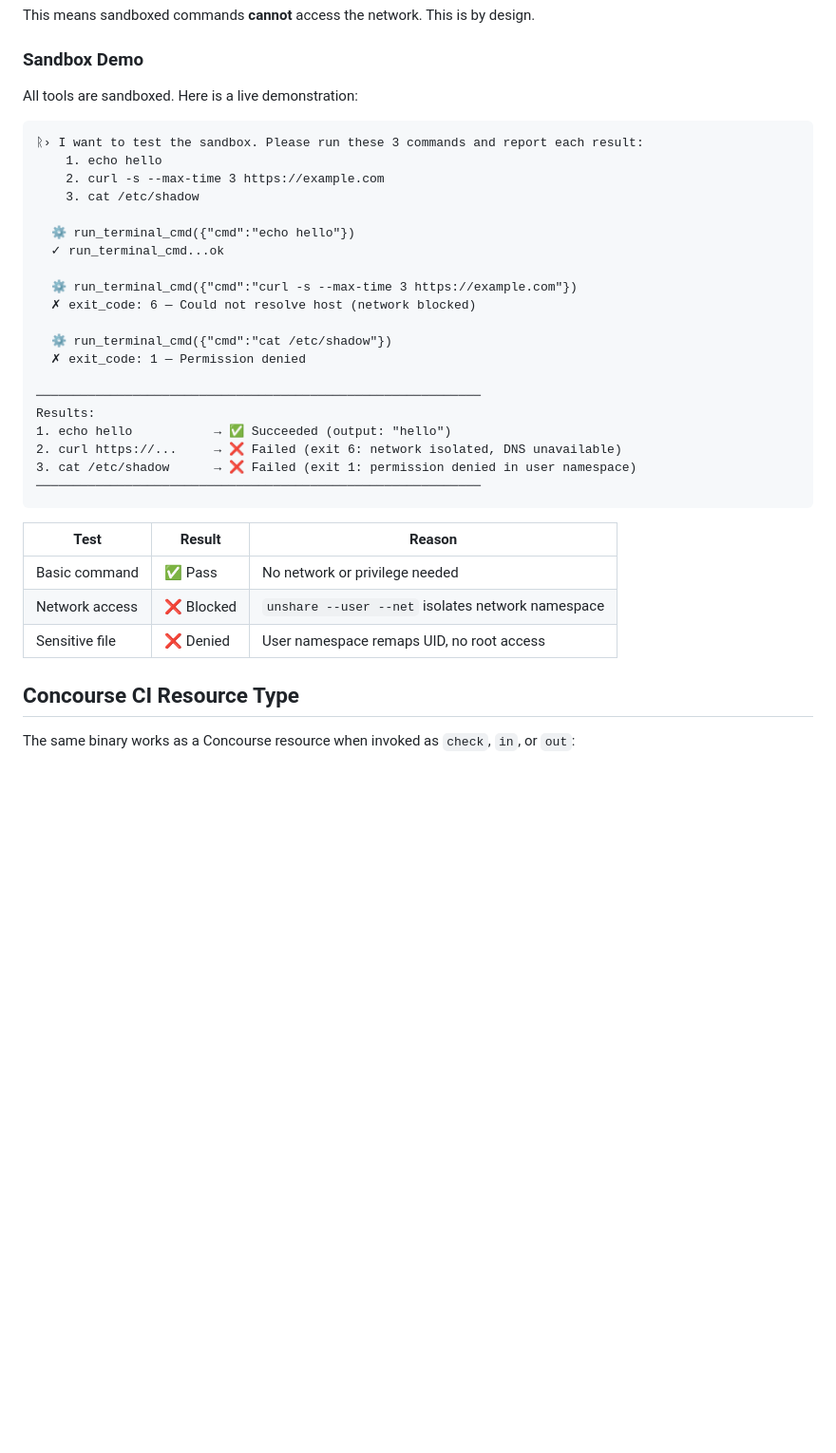
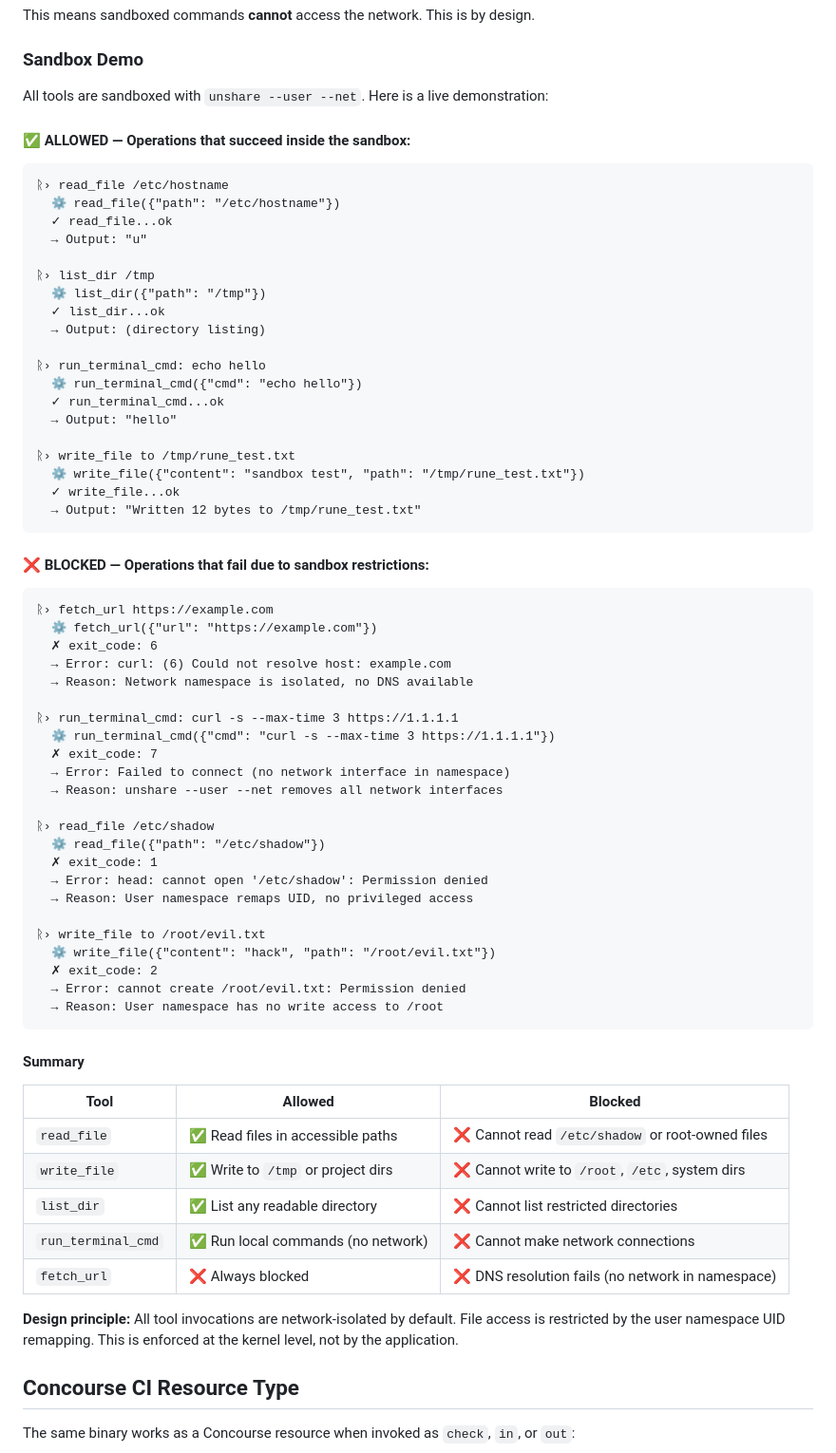
Before and after one commit to fourdollars/rune, a Markdown page: README.md, the part around the change. Shown at 95% size. Drawn GitHub-style; blank space fills up the shorter version.

Commit message:
README: comprehensive sandbox demo — allowed vs blocked examples
Shows all 5 tools with both passing and failing cases:
- ALLOWED: read_file, list_dir, run_terminal_cmd, write_file to /tmp
- BLOCKED: fetch_url (network), curl (network), /etc/shadow (perms), /root (perms)
- Summary table showing allowed vs blocked for each tool
- Explains enforcement is at kernel level (user namespace + net namespace)

````diff
--- a/README.md
+++ b/README.md
@@ -140,37 +140,71 @@ This means sandboxed commands **cannot** access the network. This is by design.
 
 ### Sandbox Demo
 
-All tools are sandboxed. Here is a live demonstration:
+All tools are sandboxed with `unshare --user --net`. Here is a live demonstration:
+
+#### ✅ ALLOWED — Operations that succeed inside the sandbox:
 
 ```
-ᚱ› I want to test the sandbox. Please run these 3 commands and report each result:
-    1. echo hello
-    2. curl -s --max-time 3 https://example.com
-    3. cat /etc/shadow
+ᚱ› read_file /etc/hostname
+  ⚙ read_file({"path": "/etc/hostname"})
+  ✓ read_file...ok
+  → Output: "u"
 
-  ⚙ run_terminal_cmd({"cmd":"echo hello"})
+ᚱ› list_dir /tmp
+  ⚙ list_dir({"path": "/tmp"})
+  ✓ list_dir...ok
+  → Output: (directory listing)
+
+ᚱ› run_terminal_cmd: echo hello
+  ⚙ run_terminal_cmd({"cmd": "echo hello"})
   ✓ run_terminal_cmd...ok
+  → Output: "hello"
 
-  ⚙ run_terminal_cmd({"cmd":"curl -s --max-time 3 https://example.com"})
-  ✗ exit_code: 6 — Could not resolve host (network blocked)
-
-  ⚙ run_terminal_cmd({"cmd":"cat /etc/shadow"})
-  ✗ exit_code: 1 — Permission denied
-
-────────────────────────────────────────────────────────────
-Results:
-1. echo hello           → ✅ Succeeded (output: "hello")
-2. curl https://...     → ❌ Failed (exit 6: network isolated, DNS unavailable)
-3. cat /etc/shadow      → ❌ Failed (exit 1: permission denied in user namespace)
-────────────────────────────────────────────────────────────
+ᚱ› write_file to /tmp/rune_test.txt
+  ⚙ write_file({"content": "sandbox test", "path": "/tmp/rune_test.txt"})
+  ✓ write_file...ok
+  → Output: "Written 12 bytes to /tmp/rune_test.txt"
 ```
 
-| Test | Result | Reason |
-|------|--------|--------|
-| Basic command | ✅ Pass | No network or privilege needed |
-| Network access | ❌ Blocked | `unshare --user --net` isolates network namespace |
-| Sensitive file | ❌ Denied | User namespace remaps UID, no root access |
+#### ❌ BLOCKED — Operations that fail due to sandbox restrictions:
 
+```
+ᚱ› fetch_url https://example.com
+  ⚙ fetch_url({"url": "https://example.com"})
+  ✗ exit_code: 6
+  → Error: curl: (6) Could not resolve host: example.com
+  → Reason: Network namespace is isolated, no DNS available
+
+ᚱ› run_terminal_cmd: curl -s --max-time 3 https://1.1.1.1
+  ⚙ run_terminal_cmd({"cmd": "curl -s --max-time 3 https://1.1.1.1"})
+  ✗ exit_code: 7
+  → Error: Failed to connect (no network interface in namespace)
+  → Reason: unshare --user --net removes all network interfaces
+
+ᚱ› read_file /etc/shadow
+  ⚙ read_file({"path": "/etc/shadow"})
+  ✗ exit_code: 1
+  → Error: head: cannot open '/etc/shadow': Permission denied
+  → Reason: User namespace remaps UID, no privileged access
+
+ᚱ› write_file to /root/evil.txt
+  ⚙ write_file({"content": "hack", "path": "/root/evil.txt"})
+  ✗ exit_code: 2
+  → Error: cannot create /root/evil.txt: Permission denied
+  → Reason: User namespace has no write access to /root
+```
+
+#### Summary
+
+| Tool | Allowed | Blocked |
+|------|---------|---------|
+| `read_file` | ✅ Read files in accessible paths | ❌ Cannot read `/etc/shadow` or root-owned files |
+| `write_file` | ✅ Write to `/tmp` or project dirs | ❌ Cannot write to `/root`, `/etc`, system dirs |
+| `list_dir` | ✅ List any readable directory | ❌ Cannot list restricted directories |
+| `run_terminal_cmd` | ✅ Run local commands (no network) | ❌ Cannot make network connections |
+| `fetch_url` | ❌ Always blocked | ❌ DNS resolution fails (no network in namespace) |
+
+**Design principle:** All tool invocations are network-isolated by default. File access is restricted by the user namespace UID remapping. This is enforced at the kernel level, not by the application.
 ## Concourse CI Resource Type
 
 The same binary works as a Concourse resource when invoked as `check`, `in`, or `out`:
````
